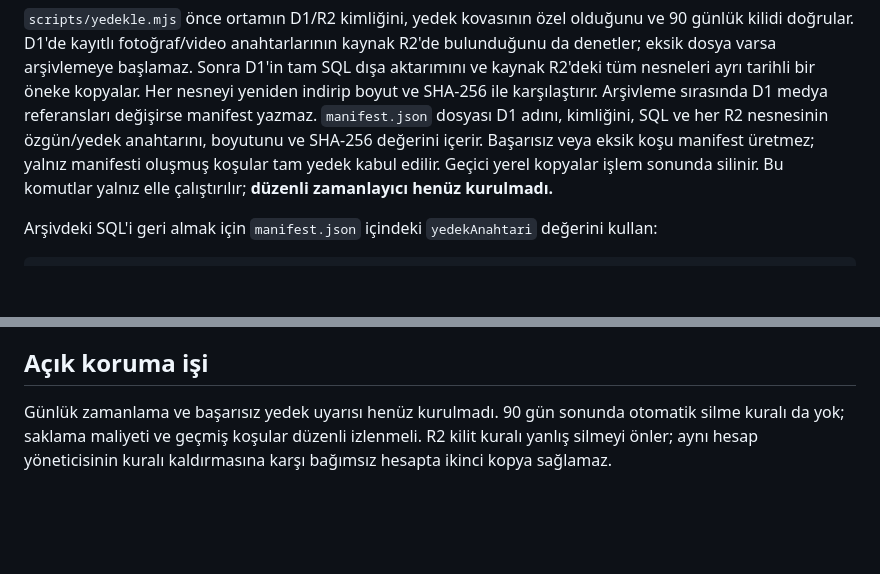
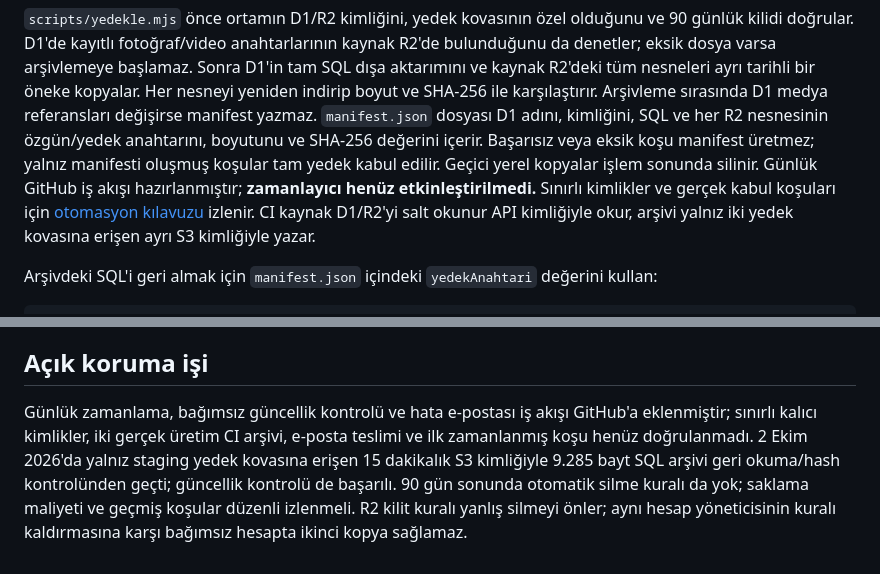
Before and after one commit to edmyapigayrimenkul/edm, a Markdown page: site/docs/d1-kurtarma.md, 2 parts joined by grey strips. Rendered like a GitHub page; blank space fills up the shorter version.

Commit message:
belge: yedek zamanlayıcısının kabul ve kimlik durumunu kaydet

```diff
--- a/site/docs/d1-kurtarma.md
+++ b/site/docs/d1-kurtarma.md
@@ -44,7 +44,10 @@ Arşivleme sırasında D1 medya referansları değişirse manifest yazmaz.
 kimliğini, SQL ve her R2 nesnesinin özgün/yedek anahtarını, boyutunu ve SHA-256
 değerini içerir. Başarısız veya eksik koşu manifest üretmez; yalnız manifesti
 oluşmuş koşular tam yedek kabul edilir. Geçici yerel kopyalar işlem sonunda silinir.
-Bu komutlar yalnız elle çalıştırılır; **düzenli zamanlayıcı henüz kurulmadı.**
+Günlük GitHub iş akışı hazırlanmıştır; **zamanlayıcı henüz etkinleştirilmedi.**
+Sınırlı kimlikler ve gerçek kabul koşuları için [otomasyon kılavuzu](./yedek-otomasyonu.md)
+izlenir. CI kaynak D1/R2'yi salt okunur API kimliğiyle okur, arşivi yalnız iki
+yedek kovasına erişen ayrı S3 kimliğiyle yazar.
 
 Arşivdeki SQL'i geri almak için `manifest.json` içindeki `yedekAnahtari`
 değerini kullan:
@@ -101,7 +104,12 @@ fotoğrafları dış kaynaklı olduğundan üretim R2 kovası bu tarihte boştu.
 
 ## Açık koruma işi
 
-Günlük zamanlama ve başarısız yedek uyarısı henüz kurulmadı. 90 gün sonunda
+Günlük zamanlama, bağımsız güncellik kontrolü ve hata e-postası iş akışı
+GitHub'a eklenmiştir; sınırlı kalıcı kimlikler, iki gerçek üretim CI arşivi,
+e-posta teslimi ve ilk zamanlanmış koşu henüz doğrulanmadı. 2 Ekim 2026'da
+yalnız staging yedek kovasına erişen 15 dakikalık S3 kimliğiyle 9.285 bayt
+SQL arşivi geri okuma/hash kontrolünden geçti; güncellik kontrolü de başarılı.
+90 gün sonunda
 otomatik silme kuralı da yok; saklama maliyeti ve geçmiş koşular düzenli izlenmeli.
 R2 kilit kuralı yanlış silmeyi önler; aynı hesap yöneticisinin kuralı
 kaldırmasına karşı bağımsız hesapta ikinci kopya sağlamaz.
```
